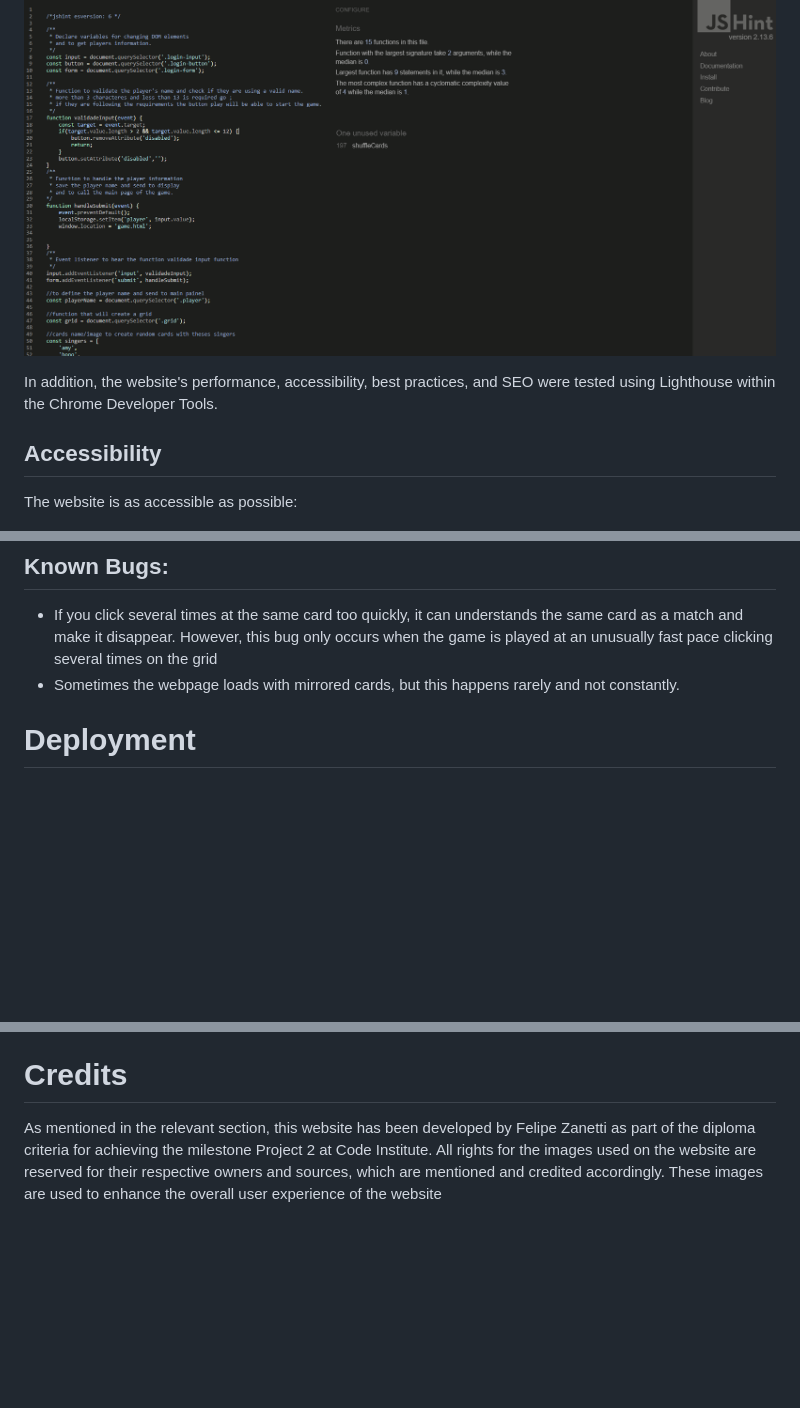
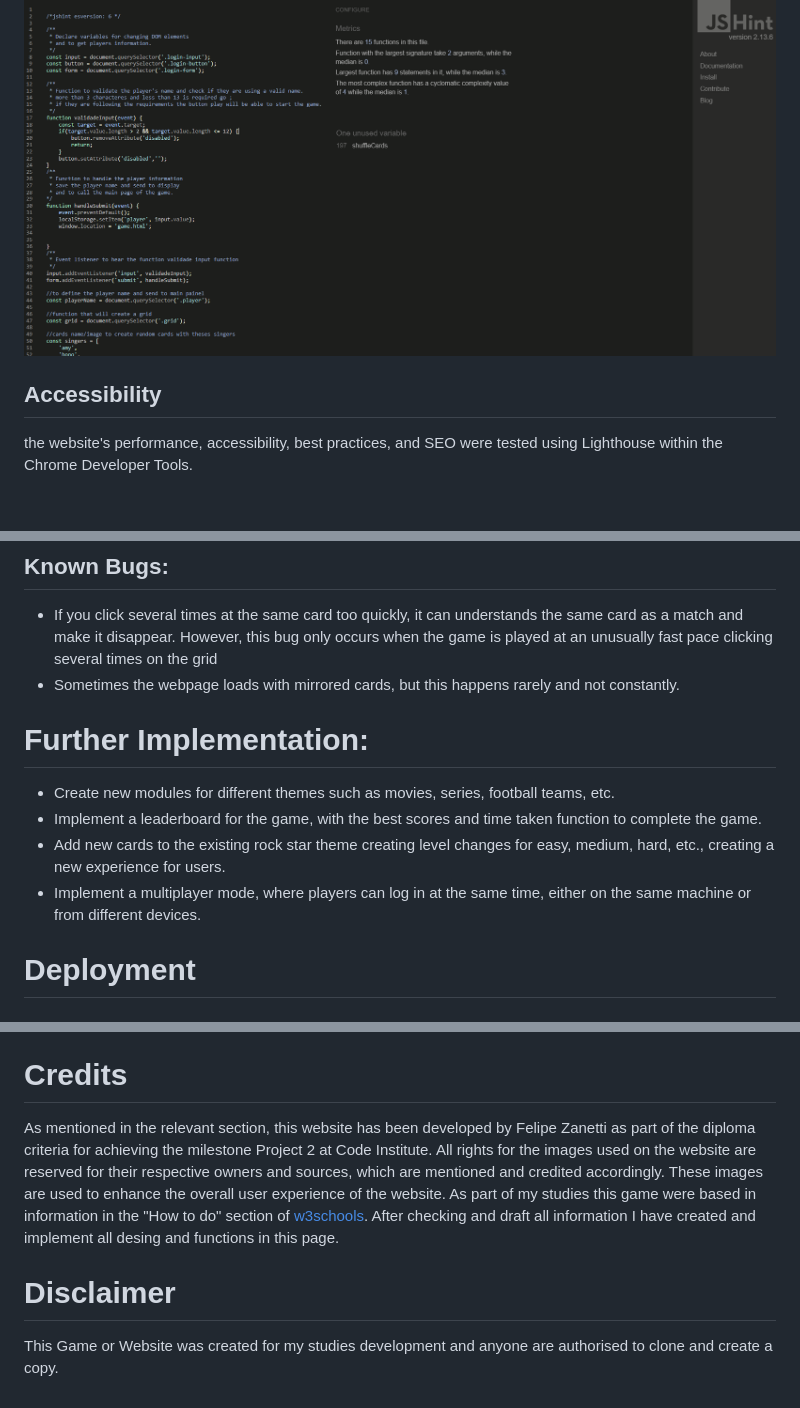
Before and after one commit to zanettiprado/rock-memory-game, a Markdown page: README.md, 3 parts joined by grey strips. GitHub-like rendering; blank space fills up the shorter version.

Commit message:
new adjustments in readm and new sections

```diff
--- a/README.md
+++ b/README.md
@@ -161,10 +163,9 @@ To ensure there were no syntax errors, this project was validated using the W3C
 ![JShint validator](assets/documentation/js-validator.PNG)
 <br>
 
-In addition, the website's performance, accessibility, best practices, and SEO were tested using Lighthouse within the Chrome Developer Tools.
 
 ## Accessibility
-The website is as accessible as possible:
+the website's performance, accessibility, best practices, and SEO were tested using Lighthouse within the Chrome Developer Tools.
 <br>
 
 ![Light-house test login](assets/documentation/login-page-lighthouse.PNG)
@@ -186,6 +187,13 @@ Although the game page's performance score is currently below 60%, it is importa
 - If you click several times at the same card too quickly, it can understands the same card as a match and make it disappear. However, this bug only occurs when the game is played at an unusually fast pace clicking several times on the grid
 - Sometimes the webpage loads with mirrored cards, but this happens rarely and not constantly.
 
+
+# Further Implementation:
+
+- Create new modules for different themes such as movies, series, football teams, etc.
+- Implement a leaderboard for the game, with the best scores and time taken function to complete the game.
+- Add new cards to the existing rock star theme creating level changes for easy, medium, hard, etc., creating a new experience for users.
+- Implement a multiplayer mode, where players can log in at the same time, either on the same machine or from different devices.
 
 # Deployment
 
@@ -209,4 +217,7 @@ Cloning a GitHub repository allows us to download a copy of the repository onto
 6. Type git clone and paste the copied HTTPS link to initiate the cloning process.
 
 # Credits
-As mentioned in the relevant section, this website has been developed by Felipe Zanetti as part of the diploma criteria for achieving the milestone Project 2 at Code Institute. All rights for the images used on the website are reserved for their respective owners and sources, which are mentioned and credited accordingly. These images are used to enhance the overall user experience of the website
+As mentioned in the relevant section, this website has been developed by Felipe Zanetti as part of the diploma criteria for achieving the milestone Project 2 at Code Institute. All rights for the images used on the website are reserved for their respective owners and sources, which are mentioned and credited accordingly. These images are used to enhance the overall user experience of the website. As part of my studies this game were based in information in the "How to do" section of [w3schools](https://www.w3schools.com/howto/default.asp). After checking and draft all information I have created and implement all desing and functions in this page.
+
+# Disclaimer
+This Game or Website was created for my studies development and anyone are authorised to clone and create a copy.
```
Also changed, not shown: other parts of README.md (+2 -0 lines).
